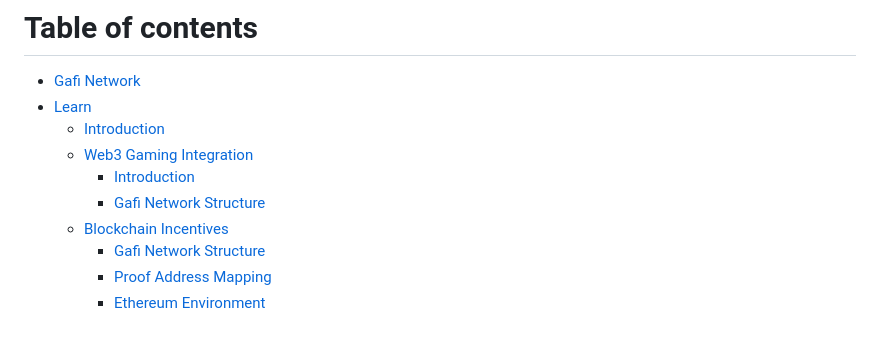
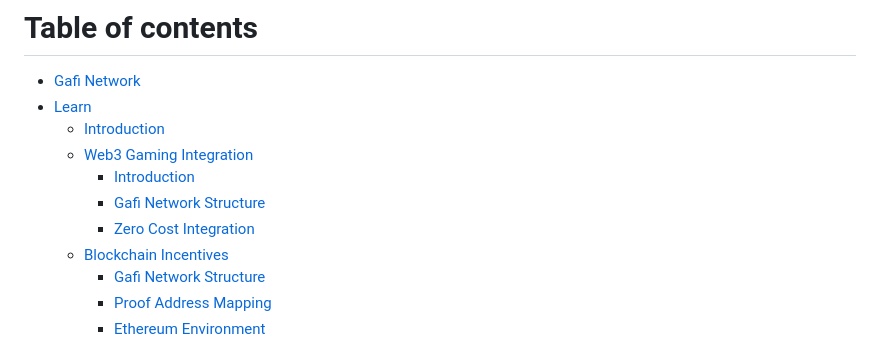
Before and after one commit to grindytech/gafi-docs, a Markdown page: SUMMARY.md, the part around the change. Rendered like a GitHub page.

Commit message:
GITBOOK-175: zero cost

```diff
--- a/SUMMARY.md
+++ b/SUMMARY.md
@@ -6,6 +6,7 @@
   * [Web3 Gaming Integration](learn/web3-gaming-integration/README.md)
     * [Introduction](learn/web3-gaming-integration/introduction.md)
     * [Gafi Network Structure](learn/web3-gaming-integration/gafi-network-structure.md)
+    * [Zero Cost Integration](learn/web3-gaming-integration/zero-cost-integration.md)
   * [Blockchain Incentives](learn/blockchain-incentives/README.md)
     * [Gafi Network Structure](learn/blockchain-incentives/gafi-network-structure.md)
     * [Proof Address Mapping](learn/blockchain-incentives/proof-address-mapping.md)
```
Also changed, not shown: learn/web3-gaming-integration/zero-cost-integration.md (added, +31 -0 lines), .gitbook/assets/Screen Shot 2023-05-29 at 18.18.52.png (added), .gitbook/assets/Screen Shot 2023-05-29 at 18.45.38.png (added).
